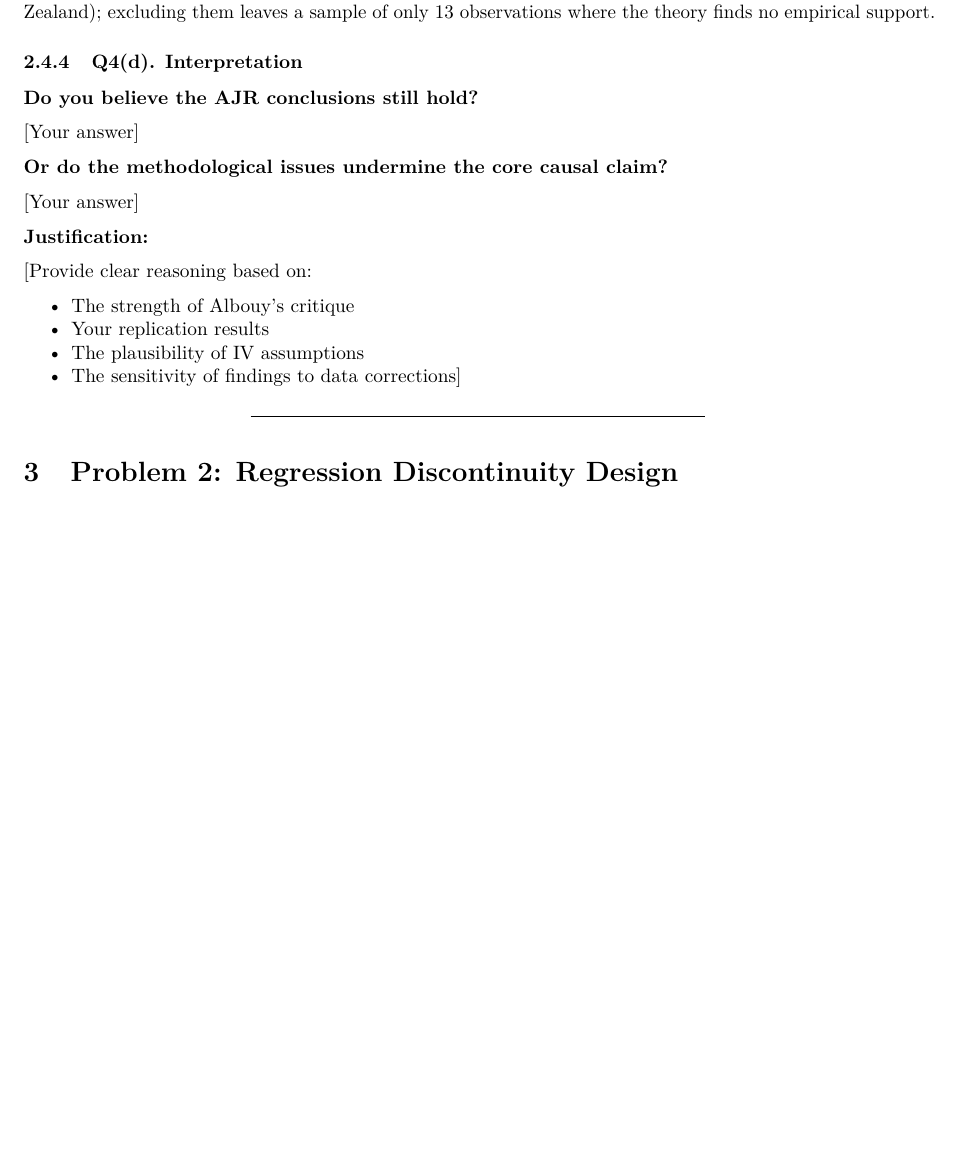
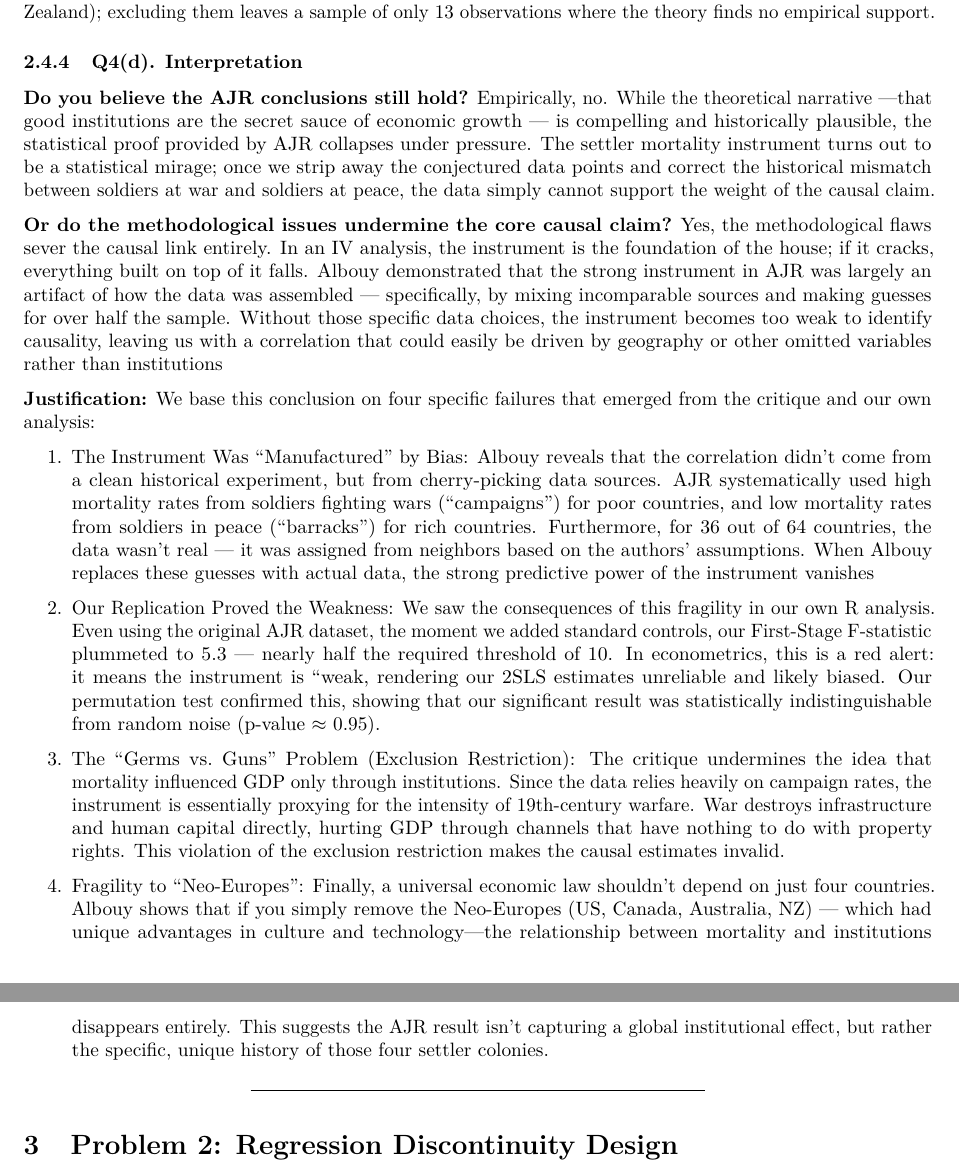
Before and after one commit to MaximilianBirkle/Tutorial-Week-11-Problem-Set-Instrumental-Variable-IV-Analysis-and-RDD, an R Markdown document (Tutorial-Week-11-IV-RDD-Analysis.Rmd): part of page 11 of 17 before the commit and two parts of pages 11 and 12 of 17 after it, the two joined at a grey line, cut so that both start at the same text, the shorter picture padded with empty space. Rendered offline with R 4.5, knitr and Pandoc, then LaTeX, with nearby package versions; some code elsewhere in the file could not run offline.

Commit message:
Explanation Q4(d)

```diff
--- a/Tutorial-Week-11-IV-RDD-Analysis.Rmd
+++ b/Tutorial-Week-11-IV-RDD-Analysis.Rmd
@@ -430,21 +430,21 @@ These findings reveal that the AJR results are exceptionally fragile and depende
 ### Q4(d). Interpretation
 
 **Do you believe the AJR conclusions still hold?**
-
-[Your answer]
+Empirically, no. While the theoretical narrative —that good institutions are the secret sauce of economic growth — is compelling and historically plausible, the statistical proof provided by AJR collapses under pressure. The settler mortality instrument turns out to be a statistical mirage; once we strip away the conjectured data points and correct the historical mismatch between soldiers at war and soldiers at peace, the data simply cannot support the weight of the causal claim.
 
 **Or do the methodological issues undermine the core causal claim?**
-
-[Your answer]
+Yes, the methodological flaws sever the causal link entirely. In an IV analysis, the instrument is the foundation of the house; if it cracks, everything built on top of it falls. Albouy demonstrated that the strong instrument in AJR was largely an artifact of how the data was assembled — specifically, by mixing incomparable sources and making guesses for over half the sample. Without those specific data choices, the instrument becomes too weak to identify causality, leaving us with a correlation that could easily be driven by geography or other omitted variables rather than institutions
 
 **Justification:**
+We base this conclusion on four specific failures that emerged from the critique and our own analysis:
 
-[Provide clear reasoning based on:
+1. The Instrument Was "Manufactured" by Bias: Albouy reveals that the correlation didn't come from a clean historical experiment, but from cherry-picking data sources. AJR systematically used high mortality rates from soldiers fighting wars ("campaigns") for poor countries, and low mortality rates from soldiers in peace ("barracks") for rich countries. Furthermore, for 36 out of 64 countries, the data wasn't real — it was assigned from neighbors based on the authors' assumptions. When Albouy replaces these guesses with actual data, the strong predictive power of the instrument vanishes
 
-- The strength of Albouy's critique
-- Your replication results
-- The plausibility of IV assumptions
-- The sensitivity of findings to data corrections]
+2. Our Replication Proved the Weakness: We saw the consequences of this fragility in our own R analysis. Even using the original AJR dataset, the moment we added standard controls, our First-Stage F-statistic plummeted to 5.3 — nearly half the required threshold of 10. In econometrics, this is a red alert: it means the instrument is "weak, rendering our 2SLS estimates unreliable and likely biased. Our permutation test confirmed this, showing that our significant result was statistically indistinguishable from random noise (p-value $\approx$ 0.95).
+
+3. The "Germs vs. Guns" Problem (Exclusion Restriction): The critique undermines the idea that mortality influenced GDP only through institutions. Since the data relies heavily on campaign rates, the instrument is essentially proxying for the intensity of 19th-century warfare. War destroys infrastructure and human capital directly, hurting GDP through channels that have nothing to do with property rights. This violation of the exclusion restriction makes the causal estimates invalid.
+
+4. Fragility to "Neo-Europes": Finally, a universal economic law shouldn't depend on just four countries. Albouy shows that if you simply remove the Neo-Europes (US, Canada, Australia, NZ) — which had unique advantages in culture and technology—the relationship between mortality and institutions disappears entirely. This suggests the AJR result isn't capturing a global institutional effect, but rather the specific, unique history of those four settler colonies.
 
 ___
 
```
